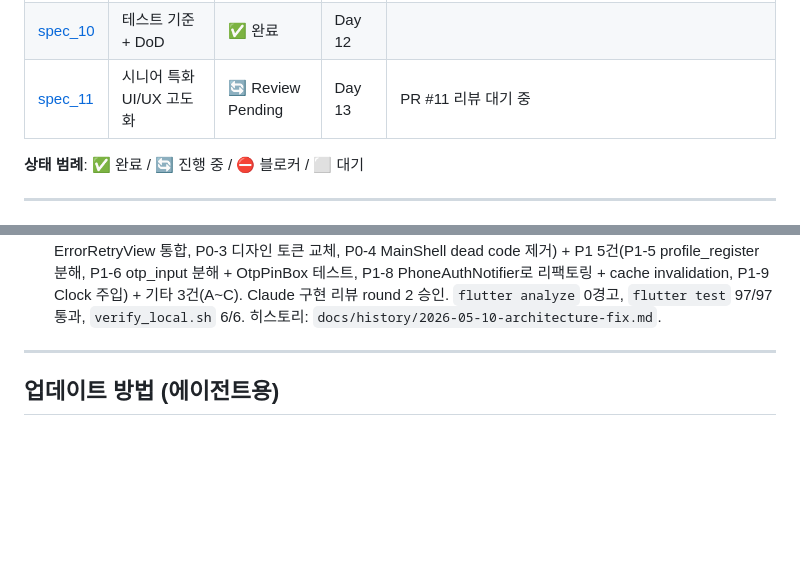
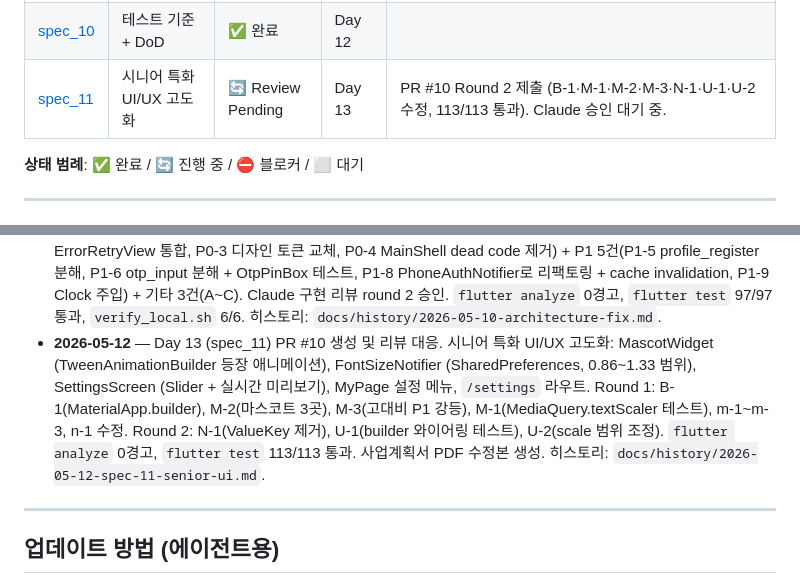
Before and after one commit to littley-y/SilverWorker, a Markdown page: docs/PROGRESS.md, 2 parts joined by grey strips. Rendered like a GitHub page; blank space fills up the shorter version.

Commit message:
docs: 2026-05-12 작업 내역 반영 (spec_11 PR #10 Round 2)
- PROGRESS.md: spec_11 상태 Review Pending + 완료 이력 추가
- history: docs/history/2026-05-12-spec-11-senior-ui.md 신규

```diff
--- a/docs/PROGRESS.md
+++ b/docs/PROGRESS.md
@@ -24,7 +24,7 @@
 | [spec_08](planning/spec_08_navigation.md) | 네비게이션 | ✅ 완료 | Day 10 | PR #9 머지 완 (Claude/Gemini 승인). ShellRoute + BottomNav 3탭, auth redirect, PopScope |
 | [spec_09](planning/spec_09_ui_system.md) | 시니어 UI 시스템 | ✅ 완료 | Day 4, 11 | PR #8 머지 완 (Claude Round 3 / Gemini 승인). AppTextStyles/AppColors 정렬, PrimaryButton/SnackUtils 공통 위젯화 |
 | [spec_10](planning/spec_10_test_criteria.md) | 테스트 기준 + DoD | ✅ 완료 | Day 12 | |
-| [spec_11](planning/spec_11_senior_ui_enhancement.md) | 시니어 특화 UI/UX 고도화 | 🔄 Review Pending | Day 13 | PR #11 리뷰 대기 중 |
+| [spec_11](planning/spec_11_senior_ui_enhancement.md) | 시니어 특화 UI/UX 고도화 | 🔄 Review Pending | Day 13 | PR #10 Round 2 제출 (B-1·M-1·M-2·M-3·N-1·U-1·U-2 수정, 113/113 통과). Claude 승인 대기 중. |
 
 **상태 범례**: ✅ 완료 / 🔄 진행 중 / ⛔ 블로커 / ⬜ 대기
 
@@ -63,6 +63,7 @@
 - **2026-05-07** — Day 10 (spec_08) PR #9 머지 완료: 네비게이션 구조 개편. `MainShell` + `BottomNavigationBar` (홈/지원현황/마이페이지 3탭) via `go_router` `ShellRoute`. `initialLocation` → `/home`. 인증 화면 `PopScope`로 Android 백 버튼 시 앱 종료. `MainScreen` 제거 및 profile guard를 `MainShell`로 이전. 잔여 하드코딩 경로 상수화. Claude Round 1 Minor/Nit 수정 (중복 메뉴 제거, 포맷 정리, grey 상수 교체). 히스토리: `docs/history/2026-05-07-navigation.md`.
 - **2026-05-10** — Day 12 (spec_10) 완료: 테스트 기준 및 DoD. `application_repository_test.dart` (7건: 중복 지원 방지, 공고 없음/마감 예외), `job_filter_test.dart` (6건: 필터 조합, copyWith null 설정), `physical_badge_test.dart` (8건: 강도 레이블, 배지 파싱). `ApplicationRepository`에 `FirebaseAuth` 생성자 주입 추가로 테스트 가능하도록 리팩토링. `flutter analyze` 0경고, `flutter test` 84/84 통과. 추가로 Android release APK 크래시 2건 수정: `MainActivity.kt` 누락 (`ClassNotFoundException`), `INTERNET` 권한 누락.
 - **2026-05-10** — 헤파이스토스 아키텍처 검수 완료: P0 4건(P0-1 AuthException sealed class, P0-2 ErrorRetryView 통합, P0-3 디자인 토큰 교체, P0-4 MainShell dead code 제거) + P1 5건(P1-5 profile_register 분해, P1-6 otp_input 분해 + OtpPinBox 테스트, P1-8 PhoneAuthNotifier로 리팩토링 + cache invalidation, P1-9 Clock 주입) + 기타 3건(A~C). Claude 구현 리뷰 round 2 승인. `flutter analyze` 0경고, `flutter test` 97/97 통과, `verify_local.sh` 6/6. 히스토리: `docs/history/2026-05-10-architecture-fix.md`.
+- **2026-05-12** — Day 13 (spec_11) PR #10 생성 및 리뷰 대응. 시니어 특화 UI/UX 고도화: MascotWidget (TweenAnimationBuilder 등장 애니메이션), FontSizeNotifier (SharedPreferences, 0.86~1.33 범위), SettingsScreen (Slider + 실시간 미리보기), MyPage 설정 메뉴, `/settings` 라우트. Round 1: B-1(MaterialApp.builder), M-2(마스코트 3곳), M-3(고대비 P1 강등), M-1(MediaQuery.textScaler 테스트), m-1~m-3, n-1 수정. Round 2: N-1(ValueKey 제거), U-1(builder 와이어링 테스트), U-2(scale 범위 조정). `flutter analyze` 0경고, `flutter test` 113/113 통과. 사업계획서 PDF 수정본 생성. 히스토리: `docs/history/2026-05-12-spec-11-senior-ui.md`.
 
 
 ---
```
Also changed, not shown: docs/history/2026-05-12-spec-11-senior-ui.md (added, +77 -0 lines).
